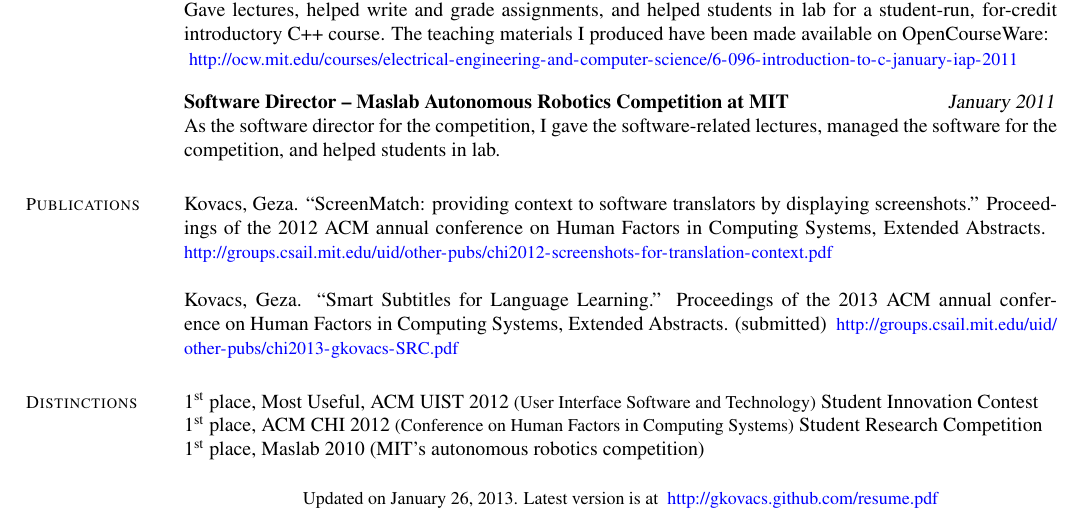
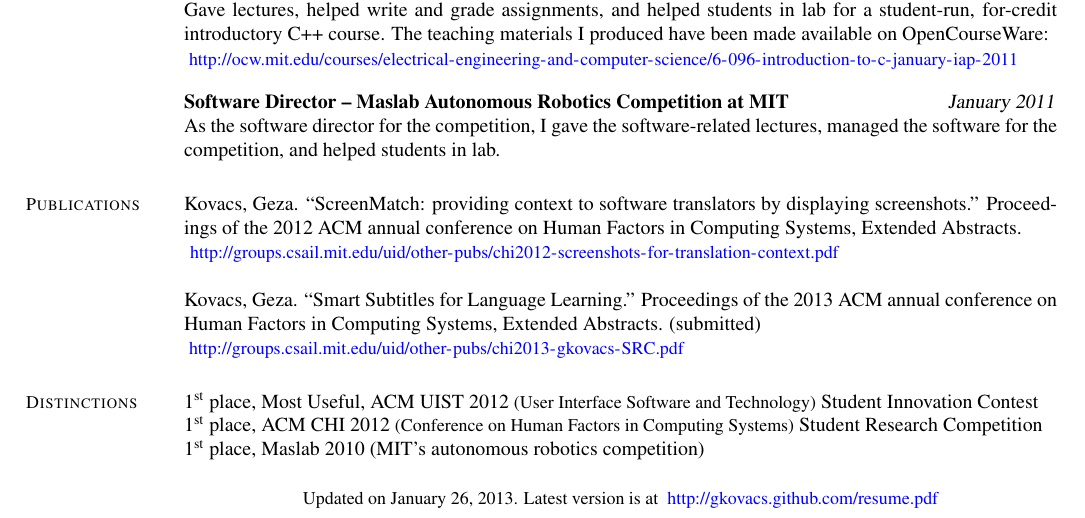
Before and after one commit to gkovacs/gkovacs.github.com, a LaTeX CV (resume.tex): part of page 2 of 2, cut so that both start at the same text. Compiled offline with pdfLaTeX.

Commit message:
updated site

```diff
--- a/resume.tex
+++ b/resume.tex
@@ -128,10 +128,10 @@ managed the software for the competition, and helped students in lab.
 
 \section{\mysidestyle Publications}
 
-Kovacs, Geza. ``ScreenMatch: providing context to software translators by displaying screenshots.'' Proceedings of the 2012 ACM annual conference on Human Factors in Computing Systems, Extended Abstracts.
+Kovacs, Geza. ``ScreenMatch: providing context to software translators by displaying screenshots.'' Proceedings of the 2012 ACM annual conference on Human Factors in Computing Systems, Extended Abstracts.\\
 \url{http://groups.csail.mit.edu/uid/other-pubs/chi2012-screenshots-for-translation-context.pdf}
 
-Kovacs, Geza. ``Smart Subtitles for Language Learning.'' Proceedings of the 2013 ACM annual conference on Human Factors in Computing Systems, Extended Abstracts. (submitted)
+Kovacs, Geza. ``Smart Subtitles for Language Learning.'' Proceedings of the 2013 ACM annual conference on Human Factors in Computing Systems, Extended Abstracts. (submitted)\\
 \url{http://groups.csail.mit.edu/uid/other-pubs/chi2013-gkovacs-SRC.pdf}
 
 \section{\mysidestyle Distinctions}
```
Also changed, not shown: resume.pdf.
